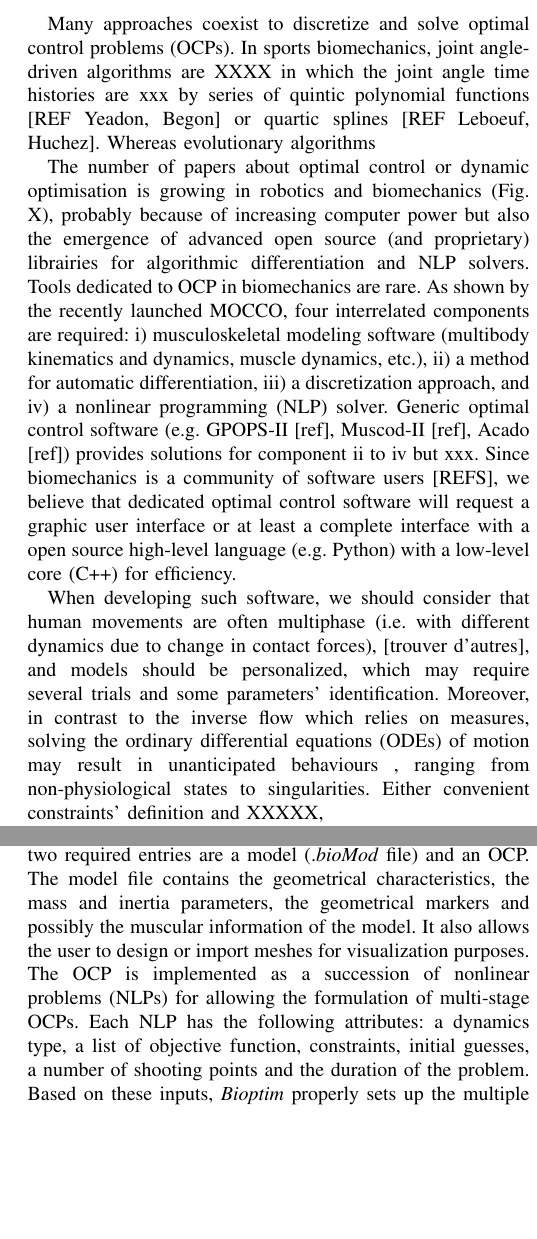
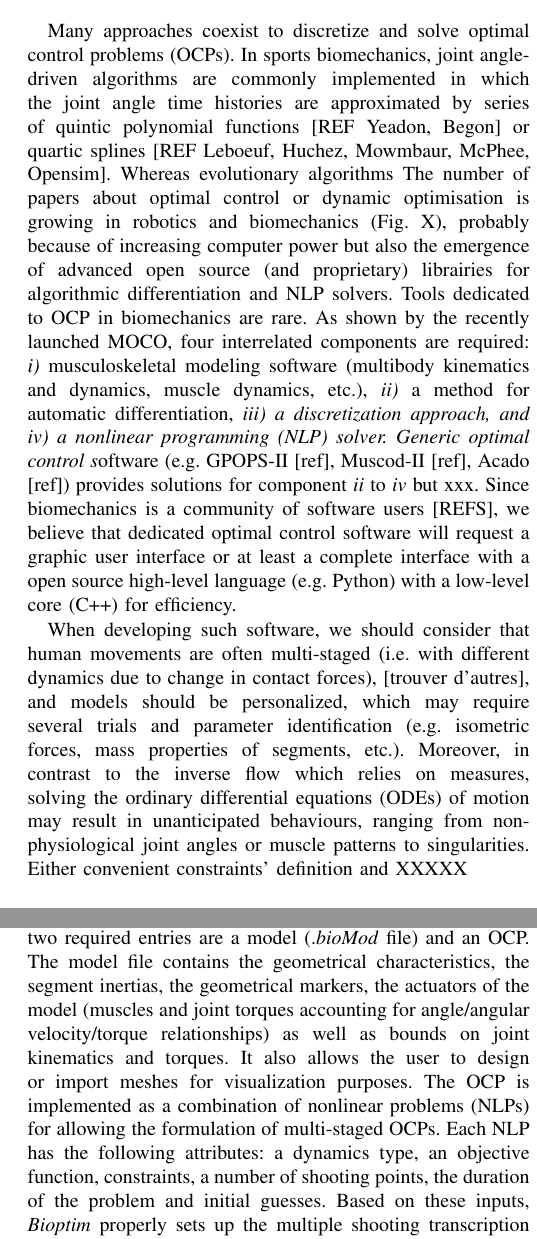
Before and after one commit to fbailly/article_bioptim, a LaTeX paper (root.tex, which reads sections/design&impl.tex, sections/introduction.tex): two parts of the columns of pages 1 and 2 of 7, joined at a grey line, cut so that both start at the same text, the shorter picture padded with empty space. Compiled offline with pdfLaTeX.

Commit message:
added Mickael comments

```diff
--- a/sections/design&impl.tex
+++ b/sections/design&impl.tex
@@ -1,11 +1,10 @@
 \begin{figure}[t!]
 \centering
 \includegraphics[width=0.9\columnwidth]{figures/dependencies.eps}
-\caption{\bioptim dependencies flowchart. The red-boxed software are developed by the S2M team.}
+\caption{\bioptim dependencies flowchart. The red-boxed software are developed by the S2M team. The \bioptim part is further detailed in Fig.~\ref{fig:dependencies}.}
 \label{fig:dependencies}
 \vspace*{-0.5cm}
 \end{figure}
 
 
 \subsection{Implementation and dependencies}
-\bioptim is the top layer of a succession of software on which it depends to perform various calculations (\textit{Biorbd}: dynamics; \textit{CasADi}: automatic differentiation; \textit{IPOpt, Acados}: optimization; \textit{Bioviz}: visualization).
@@ -24,9 +24,9 @@ However, all intensive calculations behind the interface are performed in C or C
 
 \subsection{Design}
 \bioptim shapes and solves optimal control problems whose two required entries are a model (.\textit{bioMod} file) and an OCP.
-The model file contains the geometrical characteristics, the mass and inertia parameters, the geometrical markers and possibly the muscular information of the model.
+The model file contains the geometrical characteristics, the segment inertias, the geometrical markers, the actuators of the model (muscles and joint torques accounting for angle/angular velocity/torque relationships) as well as bounds on joint kinematics and torques.
 It also allows the user to design or import meshes for visualization purposes.
-The OCP is implemented as a succession of nonlinear problems (NLPs) for allowing the formulation of multi-stage OCPs. Each NLP has the following attributes: a dynamics type, a list of objective function, constraints, initial guesses, a number of shooting points and the duration of the problem.
+The OCP is implemented as a combination of nonlinear problems (NLPs) for allowing the formulation of multi-staged OCPs. Each NLP has the following attributes: a dynamics type, an objective function, constraints, a number of shooting points, the duration of the problem and initial guesses.
 Based on these inputs, \bioptim properly sets up the multiple shooting transcription of the OCP, with appropriate continuity constraints in the case of multiple NLPs, and shapes it up to feed the chosen non-linear solver (Ipopt or Acados).
 
 \subsubsection{Dynamics types}
--- a/sections/introduction.tex
+++ b/sections/introduction.tex
@@ -1,2 +1,7 @@
-Many approaches coexist to discretize and solve optimal control problems (OCPs). In sports biomechanics, joint angle-driven algorithms are XXXX in which the joint angle time histories are xxx by series of quintic polynomial functions [REF Yeadon, Begon] or quartic splines [REF Leboeuf, Huchez].
+Many approaches coexist to discretize and solve optimal control problems (OCPs). In sports biomechanics, joint angle-driven algorithms are commonly implemented in which the joint angle time histories are approximated by series of quintic polynomial functions [REF Yeadon, Begon] or quartic splines [REF Leboeuf, Huchez, Mowmbaur, McPhee, Opensim].
 Whereas evolutionary algorithms
+The number of papers about optimal control or dynamic optimisation is growing in robotics and biomechanics (Fig. X), probably because of increasing computer power but also the emergence of advanced open source (and proprietary) librairies for algorithmic differentiation and NLP solvers.
+Tools dedicated to OCP in biomechanics are rare. As shown by the recently launched MOCO, four interrelated components are required: \textit{i)} musculoskeletal modeling software (multibody kinematics and dynamics, muscle dynamics, etc.), \textit{ii)} a method for automatic differentiation, \textit{iii) a discretization approach, and \textit{iv)} a nonlinear programming (NLP) solver. Generic optimal control s}oftware (e.g. GPOPS-II [ref], Muscod-II [ref], Acado [ref]) provides solutions for component \textit{ii} to \textit{iv} but xxx. Since biomechanics is a community of software users [REFS], we believe that dedicated optimal control software will request a graphic user interface or at least a complete interface with a open source high-level language (e.g. Python) with a low-level core (C++) for efficiency.
+
+When developing such software, we should consider that human movements are often multi-staged (i.e. with different dynamics due to change in contact forces), [trouver d’autres], and models should be personalized, which may require several trials and parameter identification (e.g. isometric forces, mass properties of segments, etc.).
+Moreover, in contrast to the inverse flow which relies on measures, solving the ordinary differential equations (ODEs) of motion may result in unanticipated behaviours, ranging from non-physiological joint angles or muscle patterns to singularities. Either convenient constraints’ definition  and XXXXX\\
@@ -3,7 +12,3 @@ Whereas evolutionary algorithms
 
 
-The number of papers about optimal control or dynamic optimisation is growing in robotics and biomechanics (Fig. X), probably because of increasing computer power but also the emergence of advanced open source (and proprietary) librairies for algorithmic differentiation and NLP solvers.
-Tools dedicated to OCP in biomechanics are rare. As shown by the recently launched MOCCO, four interrelated components are required: i) musculoskeletal modeling software (multibody kinematics and dynamics, muscle dynamics, etc.), ii) a method for automatic differentiation, iii) a discretization approach, and iv) a nonlinear programming (NLP) solver. Generic optimal control software (e.g. GPOPS-II [ref], Muscod-II [ref], Acado [ref]) provides solutions for component ii to iv but xxx. Since biomechanics is a community of software users [REFS], we believe that dedicated optimal control software will request a graphic user interface or at least a complete interface with a open source high-level language (e.g. Python) with a low-level core (C++) for efficiency.
-
-When developing such software, we should consider that human movements are often multiphase (i.e. with different dynamics due to change in contact forces), [trouver d’autres], and models should be personalized, which may require several trials and some parameters’ identification.
-Moreover, in contrast to the inverse flow which relies on measures, solving the ordinary differential equations (ODEs) of motion may result in unanticipated behaviours , ranging from non-physiological states to singularities. Either convenient constraints’ definition  and XXXXX,
+While CasADi is used in MOCO mainly for its interface to ipopt (ADOL-C being used for automatic differentiation),  this tool was first and foremost designed for algorithmic differentiation and is consequently widely used for solving NLP to reduce the cost and increase the accuracy of gradient and Hessian compared to finite-difference method. Acados, a recent NLP solver dedicated to DMS, was recently launched by the same research group as CasADi taking advantage of the algorithmic differentiation for real-time applications. Some applications, such as the real-time estimation of muscle forces, presently solved by inverse approach [REF] (from inverse dynamics to static optimization) or hybrid approach like the EMG-assisted algorithm in CEINMS [REF], become possible [citer article François-Amedeo].
```
Also changed, not shown: sections/examples.tex (+1 -1 lines), figures/dependencies.eps, figures/dependencies.svg, sections/design&impl.tex (7 more changed lines), sections/introduction.tex (11 more changed lines).
